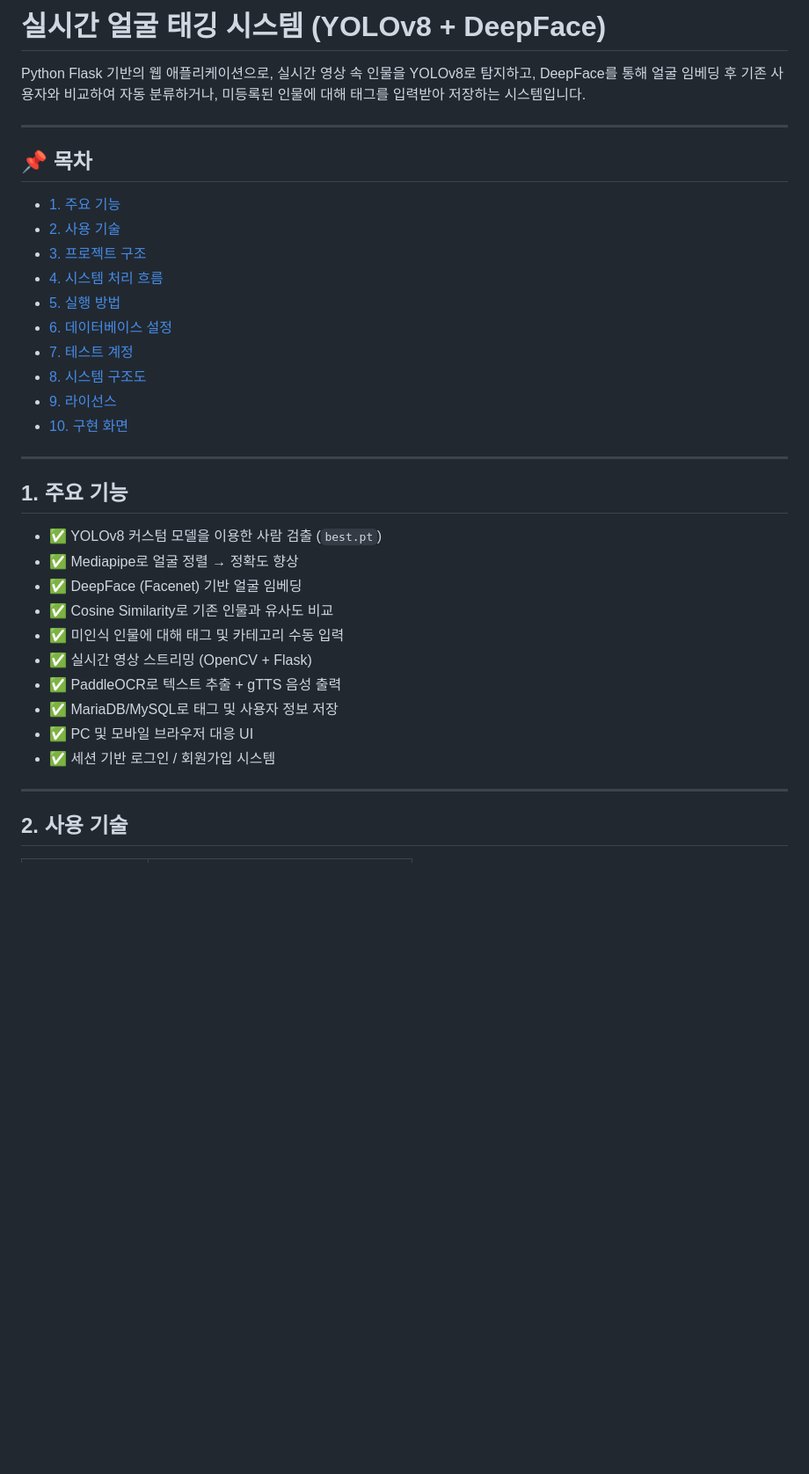
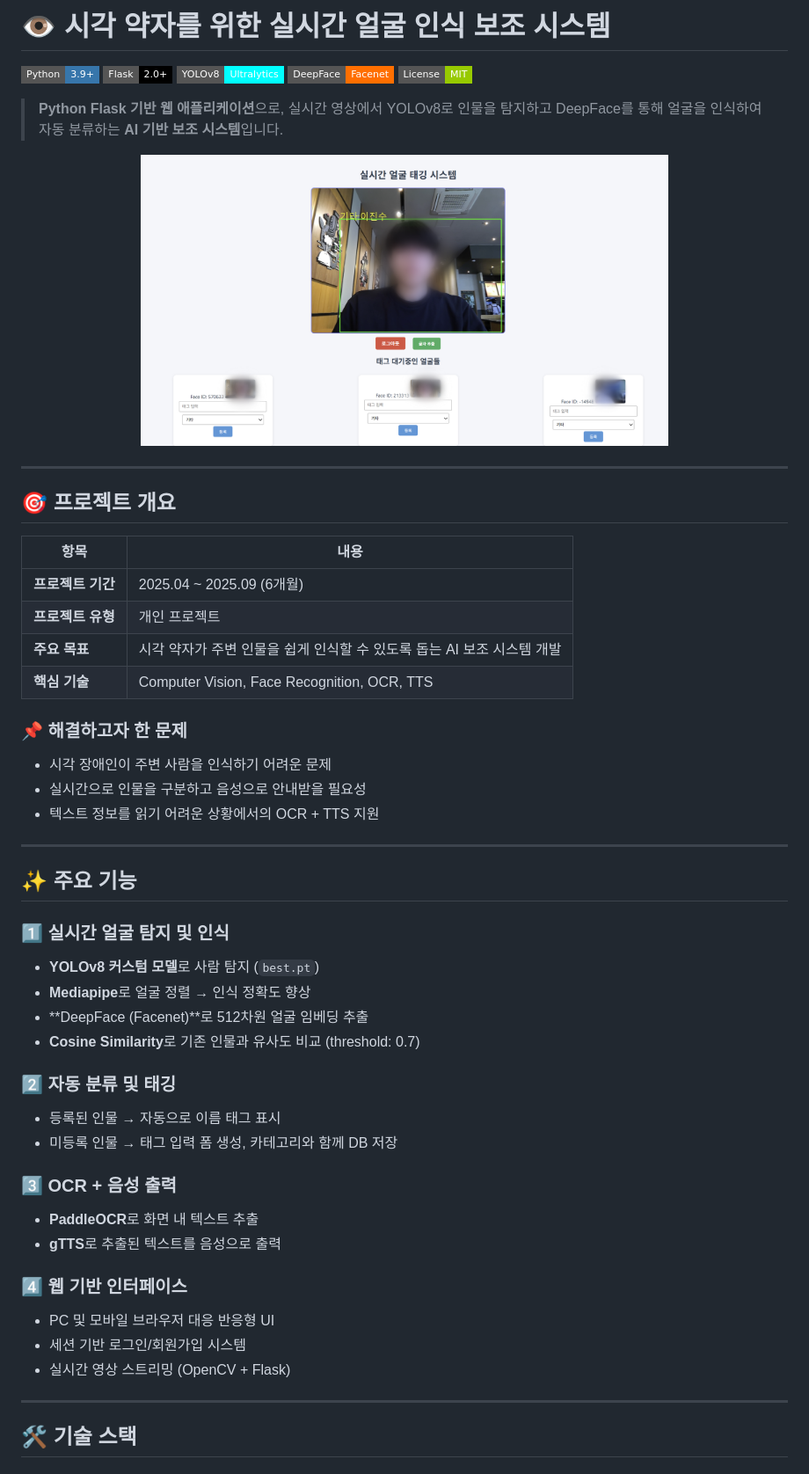
Before and after one commit to jjkkhh123/Tracking_Project, a Markdown page: README.md, the part around one of its changes. Shown at 88% size. GitHub-like rendering; badges without logos; blank space fills up the shorter version.

```diff
--- a/README.md
+++ b/README.md
@@ -1,38 +1,57 @@
-# 실시간 얼굴 태깅 시스템 (YOLOv8 + DeepFace)
+# 👁️ 시각 약자를 위한 실시간 얼굴 인식 보조 시스템
 
-Python Flask 기반의 웹 애플리케이션으로, 실시간 영상 속 인물을 YOLOv8로 탐지하고, DeepFace를 통해 얼굴 임베딩 후 기존 사용자와 비교하여 자동 분류하거나, 미등록된 인물에 대해 태그를 입력받아 저장하는 시스템입니다.
+[![Python](https://img.shields.io/badge/Python-3.9+-3776AB?style=flat-square&logo=python&logoColor=white)](https://python.org)
+[![Flask](https://img.shields.io/badge/Flask-2.0+-000000?style=flat-square&logo=flask&logoColor=white)](https://flask.palletsprojects.com)
+[![YOLOv8](https://img.shields.io/badge/YOLOv8-Ultralytics-00FFFF?style=flat-square)](https://ultralytics.com)
+[![DeepFace](https://img.shields.io/badge/DeepFace-Facenet-FF6F00?style=flat-square)](https://github.com/serengil/deepface)
+[![License](https://img.shields.io/badge/License-MIT-green?style=flat-square)](LICENSE)
+
+> **Python Flask 기반 웹 애플리케이션**으로, 실시간 영상에서 YOLOv8로 인물을 탐지하고 DeepFace를 통해 얼굴을 인식하여 자동 분류하는 **AI 기반 보조 시스템**입니다.
+
+<p align="center">
+  <img src="images/메인 화면.png" alt="메인 화면" width="600"/>
+</p>
 
 ---
 
-## 📌 목차
+## 🎯 프로젝트 개요
 
-- [1. 주요 기능](#1-주요-기능)
-- [2. 사용 기술](#2-사용-기술)
-- [3. 프로젝트 구조](#3-프로젝트-구조)
-- [4. 시스템 처리 흐름](#4-시스템-처리-흐름)
-- [5. 실행 방법](#5-실행-방법)
-- [6. 데이터베이스 설정](#6-데이터베이스-설정)
-- [7. 테스트 계정](#7-테스트-계정)
-- [8. 시스템 구조도](#8-시스템-구조도)
-- [9. 라이선스](#9-라이선스)
-- [10. 구현 화면](#10-구현-화면)
+| 항목 | 내용 |
+|------|------|
+| **프로젝트 기간** | 2025.04 ~ 2025.09 (6개월) |
+| **프로젝트 유형** | 개인 프로젝트 |
+| **주요 목표** | 시각 약자가 주변 인물을 쉽게 인식할 수 있도록 돕는 AI 보조 시스템 개발 |
+| **핵심 기술** | Computer Vision, Face Recognition, OCR, TTS |
+
+### 📌 해결하고자 한 문제
+- 시각 장애인이 주변 사람을 인식하기 어려운 문제
+- 실시간으로 인물을 구분하고 음성으로 안내받을 필요성
+- 텍스트 정보를 읽기 어려운 상황에서의 OCR + TTS 지원
 
 ---
 
-## 1. 주요 기능
+## ✨ 주요 기능
 
-- ✅ YOLOv8 커스텀 모델을 이용한 사람 검출 (`best.pt`)
-- ✅ Mediapipe로 얼굴 정렬 → 정확도 향상
-- ✅ DeepFace (Facenet) 기반 얼굴 임베딩
-- ✅ Cosine Similarity로 기존 인물과 유사도 비교
-- ✅ 미인식 인물에 대해 태그 및 카테고리 수동 입력
-- ✅ 실시간 영상 스트리밍 (OpenCV + Flask)
-- ✅ PaddleOCR로 텍스트 추출 + gTTS 음성 출력
-- ✅ MariaDB/MySQL로 태그 및 사용자 정보 저장
-- ✅ PC 및 모바일 브라우저 대응 UI
-- ✅ 세션 기반 로그인 / 회원가입 시스템
+### 1️⃣ 실시간 얼굴 탐지 및 인식
+- **YOLOv8 커스텀 모델**로 사람 탐지 (`best.pt`)
+- **Mediapipe**로 얼굴 정렬 → 인식 정확도 향상
+- **DeepFace (Facenet)**로 512차원 얼굴 임베딩 추출
+- **Cosine Similarity**로 기존 인물과 유사도 비교 (threshold: 0.7)
+
+### 2️⃣ 자동 분류 및 태깅
+- 등록된 인물 → 자동으로 이름 태그 표시
+- 미등록 인물 → 태그 입력 폼 생성, 카테고리와 함께 DB 저장
+
+### 3️⃣ OCR + 음성 출력
+- **PaddleOCR**로 화면 내 텍스트 추출
+- **gTTS**로 추출된 텍스트를 음성으로 출력
+
+### 4️⃣ 웹 기반 인터페이스
+- PC 및 모바일 브라우저 대응 반응형 UI
+- 세션 기반 로그인/회원가입 시스템
+- 실시간 영상 스트리밍 (OpenCV + Flask)
 
 ---
 
-## 2. 사용 기술
+## 🛠️ 기술 스택
 
```
Also changed, not shown: other parts of README.md (+142 -96 lines).
